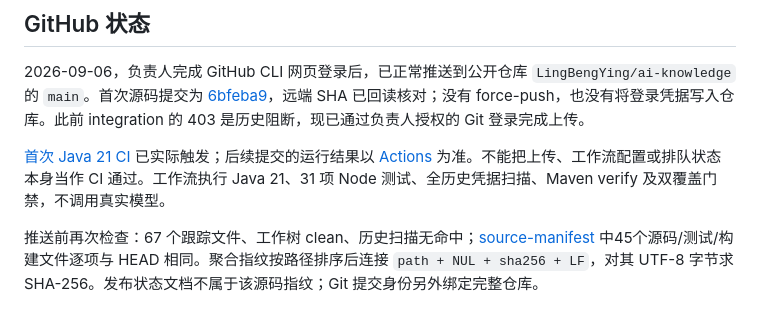
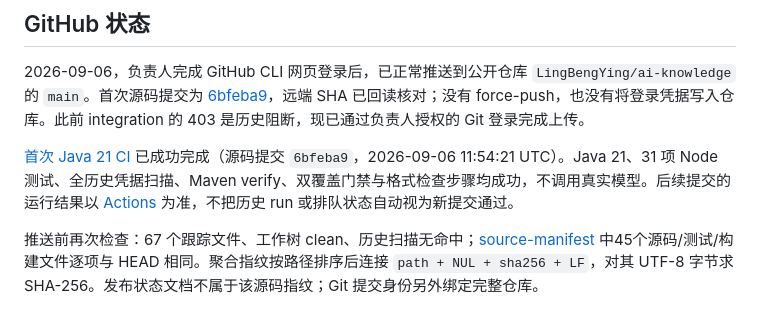
Before and after one commit to LingBengYing/ai-knowledge, a Markdown page: docs/VERIFICATION.md, the part around the change. Rendered like a GitHub page.

Commit message:
docs: attach passing Java 21 CI evidence

```diff
--- a/docs/VERIFICATION.md
+++ b/docs/VERIFICATION.md
@@ -38,7 +38,7 @@ TextParser 在空实现上首次运行 6 项测试，其中 5 项报错；实现
 
 2026-09-06，负责人完成 GitHub CLI 网页登录后，已正常推送到公开仓库 `LingBengYing/ai-knowledge` 的 `main`。首次源码提交为 [6bfeba9](https://github.com/LingBengYing/ai-knowledge/commit/6bfeba9db5227fa7aa94fd5ae0528350dde230c2)，远端 SHA 已回读核对；没有 force-push，也没有将登录凭据写入仓库。此前 integration 的 403 是历史阻断，现已通过负责人授权的 Git 登录完成上传。
 
-[首次 Java 21 CI](https://github.com/LingBengYing/ai-knowledge/actions/runs/34031531932) 已实际触发；后续提交的运行结果以 [Actions](https://github.com/LingBengYing/ai-knowledge/actions) 为准。不能把上传、工作流配置或排队状态本身当作 CI 通过。工作流执行 Java 21、31 项 Node 测试、全历史凭据扫描、Maven verify 及双覆盖门禁，不调用真实模型。
+[首次 Java 21 CI](https://github.com/LingBengYing/ai-knowledge/actions/runs/34031531932) 已成功完成（源码提交 `6bfeba9`，2026-09-06 11:54:21 UTC）。Java 21、31 项 Node 测试、全历史凭据扫描、Maven verify、双覆盖门禁与格式检查步骤均成功，不调用真实模型。后续提交的运行结果以 [Actions](https://github.com/LingBengYing/ai-knowledge/actions) 为准，不把历史 run 或排队状态自动视为新提交通过。
 
 推送前再次检查：67 个跟踪文件、工作树 clean、历史扫描无命中；[source-manifest](source-manifest.json) 中45个源码/测试/构建文件逐项与 HEAD 相同。聚合指纹按路径排序后连接 `path + NUL + sha256 + LF`，对其 UTF-8 字节求 SHA-256。发布状态文档不属于该源码指纹；Git 提交身份另外绑定完整仓库。
 
```
